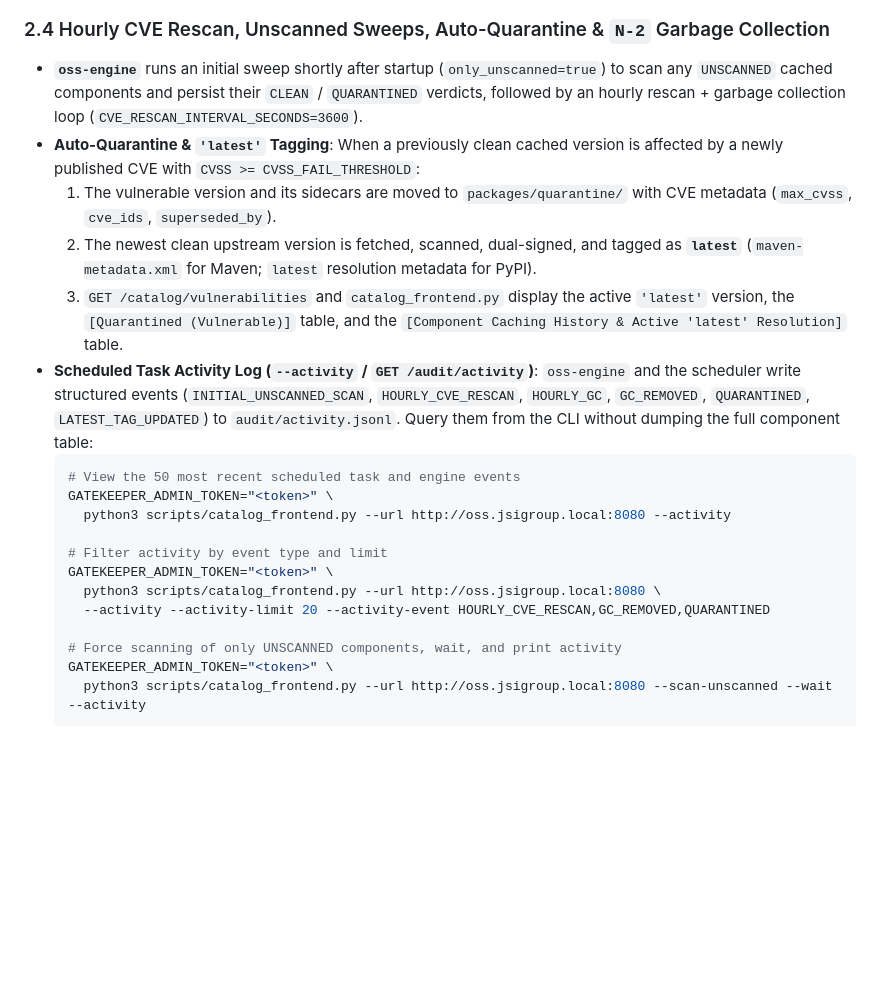
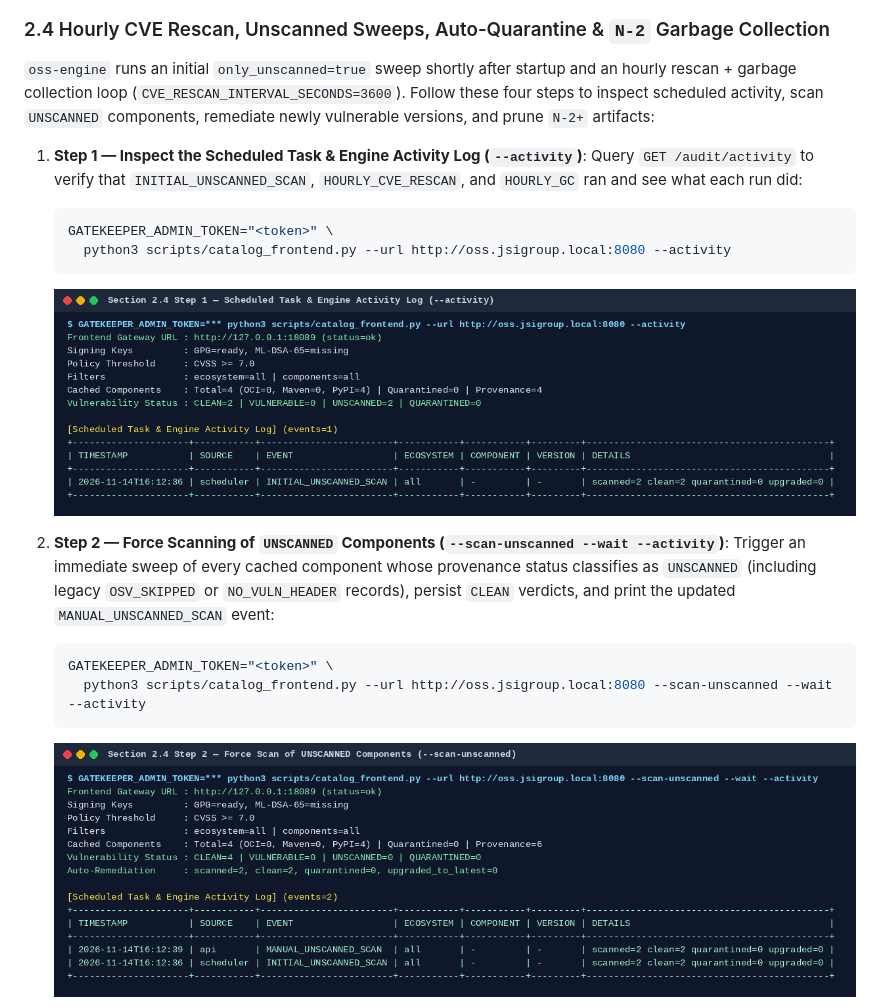
Before and after one commit to jsoehner/trusted-oss-harbor, a Markdown page: docs/operations-manual.md, the part around one of its changes. GitHub-like rendering; pictures changed too: docs/images/05-sec24-step1-activity-log.png (added), docs/images/06-sec24-step2-scan-unscanned.png (added); blank space fills up the shorter version.

````diff
--- a/docs/operations-manual.md
+++ b/docs/operations-manual.md
@@ -89,24 +89,21 @@ GATEKEEPER_ADMIN_TOKEN="<token>" \
 
 ### 2.4 Hourly CVE Rescan, Unscanned Sweeps, Auto-Quarantine & `N-2` Garbage Collection
 
-- **`oss-engine`** runs an initial sweep shortly after startup (`only_unscanned=true`) to scan any `UNSCANNED` cached components and persist their `CLEAN` / `QUARANTINED` verdicts, followed by an hourly rescan + garbage collection loop (`CVE_RESCAN_INTERVAL_SECONDS=3600`).
-- **Auto-Quarantine & `'latest'` Tagging**: When a previously clean cached version is affected by a newly published CVE with `CVSS >= CVSS_FAIL_THRESHOLD`:
-  1. The vulnerable version and its sidecars are moved to `packages/quarantine/` with CVE metadata (`max_cvss`, `cve_ids`, `superseded_by`).
-  2. The newest clean upstream version is fetched, scanned, dual-signed, and tagged as **`latest`** (`maven-metadata.xml` for Maven; `latest` resolution metadata for PyPI).
-  3. `GET /catalog/vulnerabilities` and `catalog_frontend.py` display the active `'latest'` version, the `[Quarantined (Vulnerable)]` table, and the `[Component Caching History & Active 'latest' Resolution]` table.
-- **Scheduled Task Activity Log (`--activity` / `GET /audit/activity`)**:
-  `oss-engine` and the scheduler write structured events (`INITIAL_UNSCANNED_SCAN`, `HOURLY_CVE_RESCAN`, `HOURLY_GC`, `GC_REMOVED`, `QUARANTINED`, `LATEST_TAG_UPDATED`) to `audit/activity.jsonl`. Query them from the CLI without dumping the full component table:
-  ```bash
-  # View the 50 most recent scheduled task and engine events
-  GATEKEEPER_ADMIN_TOKEN="<token>" \
-    python3 scripts/catalog_frontend.py --url http://oss.jsigroup.local:8080 --activity
+`oss-engine` runs an initial `only_unscanned=true` sweep shortly after startup and an hourly rescan + garbage collection loop (`CVE_RESCAN_INTERVAL_SECONDS=3600`). Follow these four steps to inspect scheduled activity, scan `UNSCANNED` components, remediate newly vulnerable versions, and prune `N-2+` artifacts:
 
-  # Filter activity by event type and limit
-  GATEKEEPER_ADMIN_TOKEN="<token>" \
-    python3 scripts/catalog_frontend.py --url http://oss.jsigroup.local:8080 \
-    --activity --activity-limit 20 --activity-event HOURLY_CVE_RESCAN,GC_REMOVED,QUARANTINED
+1. **Step 1 — Inspect the Scheduled Task & Engine Activity Log (`--activity`)**:
+   Query `GET /audit/activity` to verify that `INITIAL_UNSCANNED_SCAN`, `HOURLY_CVE_RESCAN`, and `HOURLY_GC` ran and see what each run did:
+   ```bash
+   GATEKEEPER_ADMIN_TOKEN="<token>" \
+     python3 scripts/catalog_frontend.py --url http://oss.jsigroup.local:8080 --activity
+   ```
+   ![Section 2.4 Step 1 — Activity Log](images/05-sec24-step1-activity-log.png)
 
-  # Force scanning of only UNSCANNED components, wait, and print activity
-  GATEKEEPER_ADMIN_TOKEN="<token>" \
-    python3 scripts/catalog_frontend.py --url http://oss.jsigroup.local:8080 --scan-unscanned --wait --activity
+2. **Step 2 — Force Scanning of `UNSCANNED` Components (`--scan-unscanned --wait --activity`)**:
+   Trigger an immediate sweep of every cached component whose provenance status classifies as `UNSCANNED` (including legacy `OSV_SKIPPED` or `NO_VULN_HEADER` records), persist `CLEAN` verdicts, and print the updated `MANUAL_UNSCANNED_SCAN` event:
+   ```bash
+   GATEKEEPER_ADMIN_TOKEN="<token>" \
+     python3 scripts/catalog_frontend.py --url http://oss.jsigroup.local:8080 --scan-unscanned --wait --activity
+   ```
+   ![Section 2.4 Step 2 — Force Scan Unscanned](images/06-sec24-step2-scan-unscanned.png)
 
````
Also changed, not shown: other parts of docs/operations-manual.md (+17 -6 lines), docs/images/07-sec24-step3-remediate-quarantine.png (added), docs/images/08-sec24-step4-gc-pruning.png (added), 2 other files.
